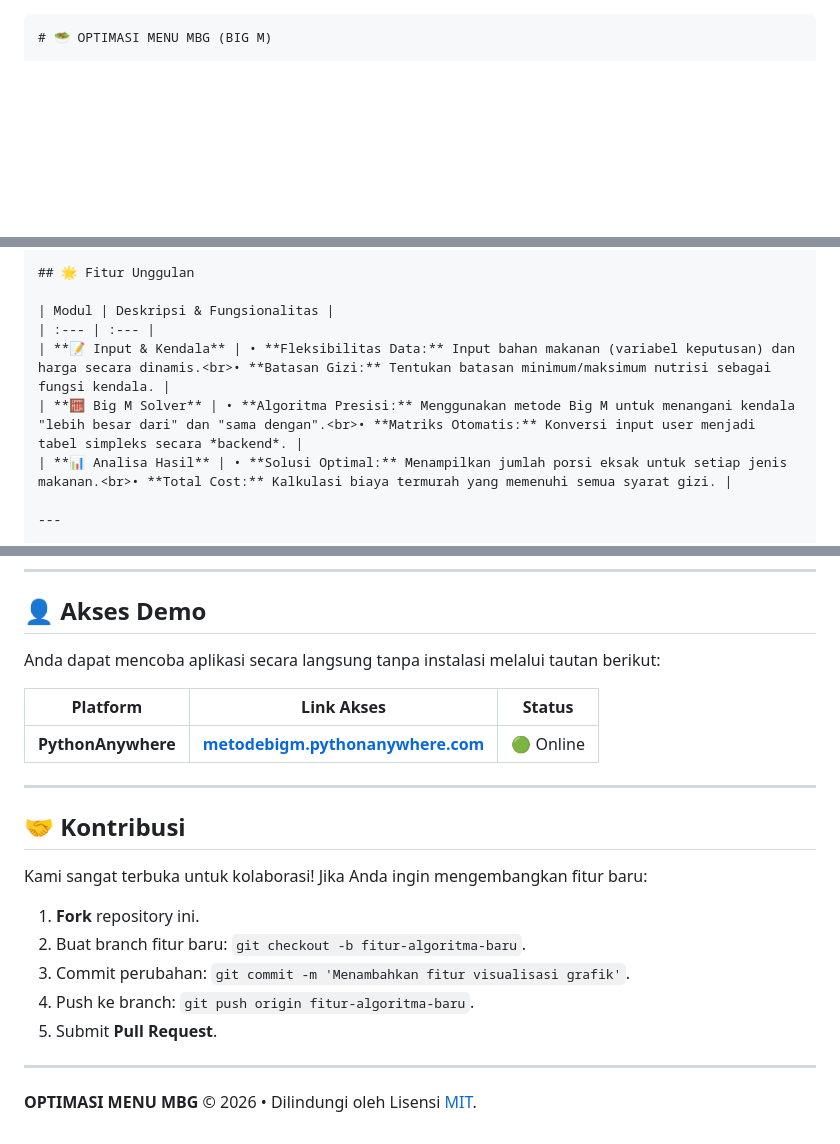
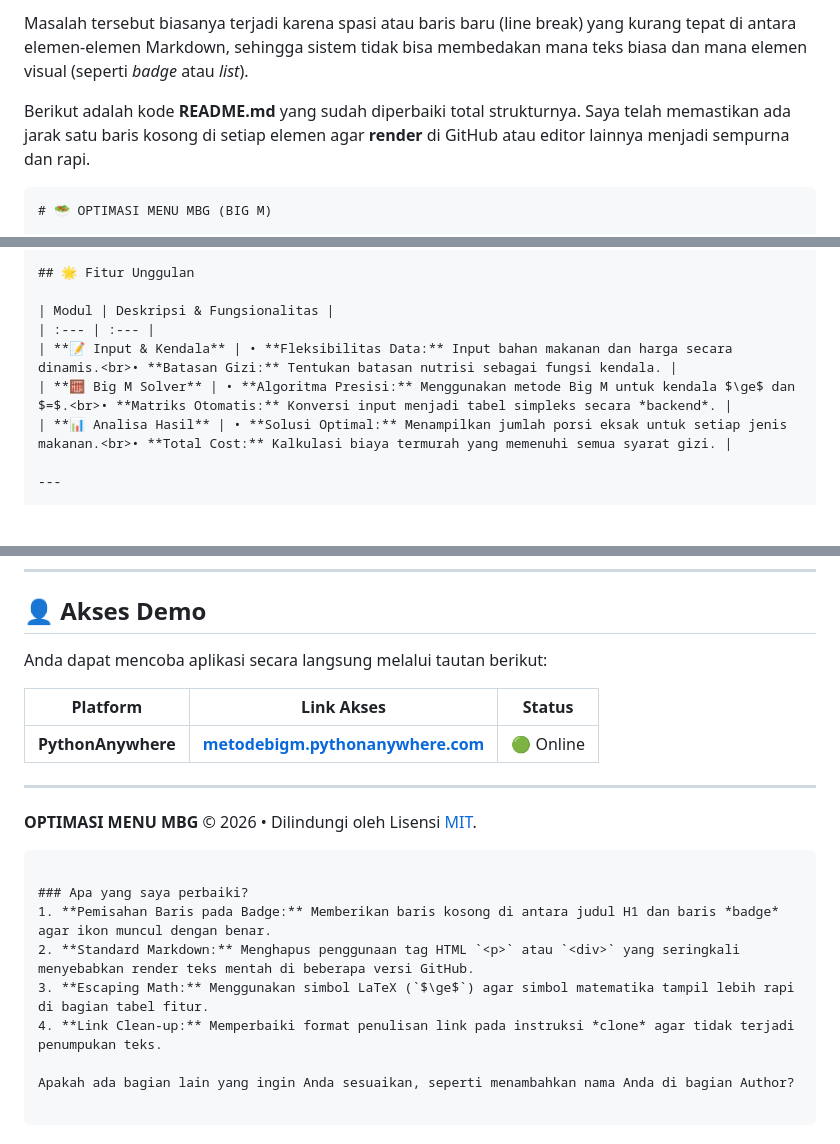
Before and after one commit to GilangAnnugroho/MetodeBigM, a Markdown page: README.md, 3 parts joined by grey strips. Rendered like a GitHub page; blank space fills up the shorter version.

````diff
--- a/README.md
+++ b/README.md
@@ -1,3 +1,7 @@
+Masalah tersebut biasanya terjadi karena spasi atau baris baru (line break) yang kurang tepat di antara elemen-elemen Markdown, sehingga sistem tidak bisa membedakan mana teks biasa dan mana elemen visual (seperti *badge* atau *list*).
+
+Berikut adalah kode **README.md** yang sudah diperbaiki total strukturnya. Saya telah memastikan ada jarak satu baris kosong di setiap elemen agar **render** di GitHub atau editor lainnya menjadi sempurna dan rapi.
+
 ```markdown
 # 🥗 OPTIMASI MENU MBG (BIG M)
 
@@ -26,8 +30,8 @@
 
 | Modul | Deskripsi & Fungsionalitas |
 | :--- | :--- |
-| **📝 Input & Kendala** | • **Fleksibilitas Data:** Input bahan makanan (variabel keputusan) dan harga secara dinamis.<br>• **Batasan Gizi:** Tentukan batasan minimum/maksimum nutrisi sebagai fungsi kendala. |
-| **🧮 Big M Solver** | • **Algoritma Presisi:** Menggunakan metode Big M untuk menangani kendala "lebih besar dari" dan "sama dengan".<br>• **Matriks Otomatis:** Konversi input user menjadi tabel simpleks secara *backend*. |
+| **📝 Input & Kendala** | • **Fleksibilitas Data:** Input bahan makanan dan harga secara dinamis.<br>• **Batasan Gizi:** Tentukan batasan nutrisi sebagai fungsi kendala. |
+| **🧮 Big M Solver** | • **Algoritma Presisi:** Menggunakan metode Big M untuk kendala $\ge$ dan $=$.<br>• **Matriks Otomatis:** Konversi input menjadi tabel simpleks secara *backend*. |
 | **📊 Analisa Hasil** | • **Solusi Optimal:** Menampilkan jumlah porsi eksak untuk setiap jenis makanan.<br>• **Total Cost:** Kalkulasi biaya termurah yang memenuhi semua syarat gizi. |
 
 ---
@@ -118,7 +120,7 @@ PROGRAM METODE BIG M/
 
 ## 👤 Akses Demo
 
-Anda dapat mencoba aplikasi secara langsung tanpa instalasi melalui tautan berikut:
+Anda dapat mencoba aplikasi secara langsung melalui tautan berikut:
 
 | Platform | Link Akses | Status |
 | --- | --- | --- |
@@ -126,16 +128,16 @@ Anda dapat mencoba aplikasi secara langsung tanpa instalasi melalui tautan berik
 
 ---
 
-## 🤝 Kontribusi
+**OPTIMASI MENU MBG** © 2026 • Dilindungi oleh Lisensi [MIT](https://opensource.org/licenses/MIT).
 
-Kami sangat terbuka untuk kolaborasi! Jika Anda ingin mengembangkan fitur baru:
+```
 
-1. **Fork** repository ini.
-2. Buat branch fitur baru: `git checkout -b fitur-algoritma-baru`.
-3. Commit perubahan: `git commit -m 'Menambahkan fitur visualisasi grafik'`.
-4. Push ke branch: `git push origin fitur-algoritma-baru`.
-5. Submit **Pull Request**.
+### Apa yang saya perbaiki?
+1. **Pemisahan Baris pada Badge:** Memberikan baris kosong di antara judul H1 dan baris *badge* agar ikon muncul dengan benar.
+2. **Standard Markdown:** Menghapus penggunaan tag HTML `<p>` atau `<div>` yang seringkali menyebabkan render teks mentah di beberapa versi GitHub.
+3. **Escaping Math:** Menggunakan simbol LaTeX (`$\ge$`) agar simbol matematika tampil lebih rapi di bagian tabel fitur.
+4. **Link Clean-up:** Memperbaiki format penulisan link pada instruksi *clone* agar tidak terjadi penumpukan teks.
 
----
+Apakah ada bagian lain yang ingin Anda sesuaikan, seperti menambahkan nama Anda di bagian Author?
 
-**OPTIMASI MENU MBG** © 2026 • Dilindungi oleh Lisensi [MIT](https://opensource.org/licenses/MIT).
+```
````
Also changed, not shown: other parts of README.md (+0 -2 lines).
